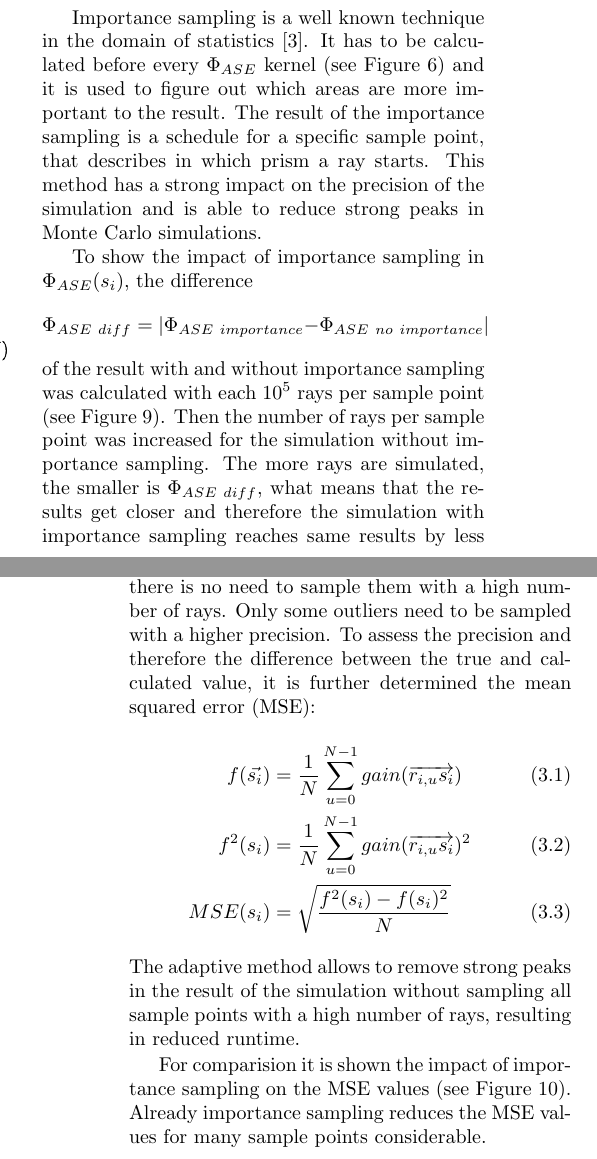
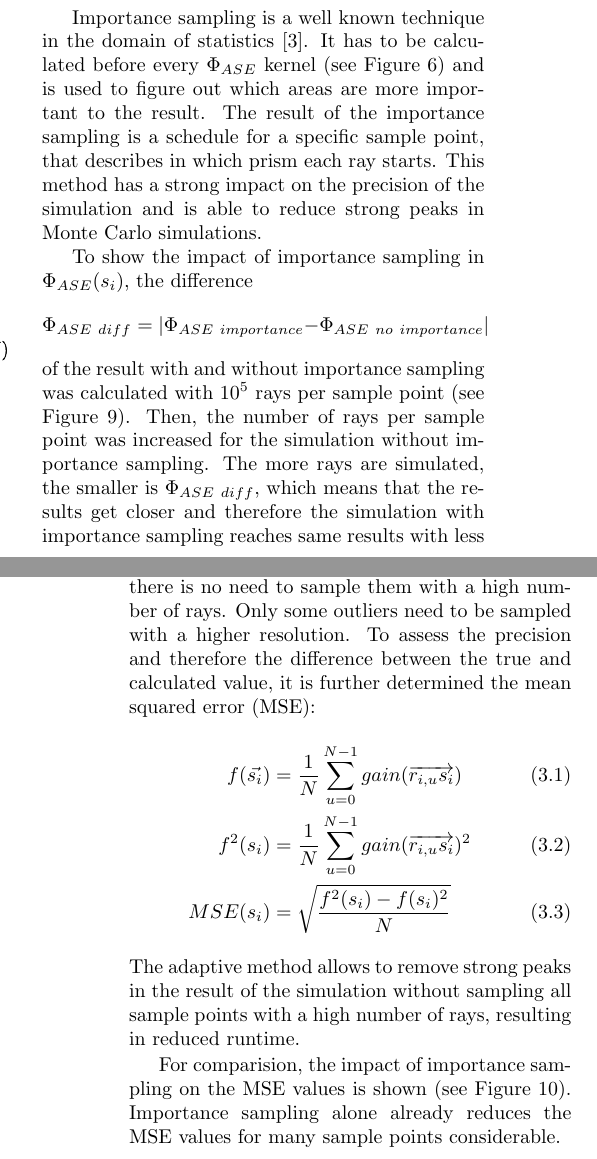
Before and after one commit to ComputationalRadiationPhysics/haseongpu, a LaTeX paper (paper/ase_flux.tex, which reads paper/methods.tex): two parts of the columns of pages 4 and 5 of 8, joined at a grey line, cut so that both start at the same text. Compiled offline with pdfLaTeX.

Commit message:
* small changes in methods

```diff
--- a/paper/methods.tex
+++ b/paper/methods.tex
@@ -110,22 +110,22 @@ GPUs is almost linear, which was tested with up to 4 GPUs.
 \label{subsec:importance_sampling}
 Importance sampling is a well known technique in the domain
 of statistics \cite{importanceSamplingSource}. It has to be calculated
-before every  $\Phi_{ASE}$ kernel (see Figure \ref{graphic:multigpu}) and it is used
+before every  $\Phi_{ASE}$ kernel (see Figure \ref{graphic:multigpu}) and is used
 to figure out which areas are more important to the result.
 The result of the importance sampling is a schedule for a specific sample point, that
-describes in which prism a ray starts.
+describes in which prism each ray starts.
 This method has a strong impact on the precision of the simulation
 and is able to reduce strong peaks in Monte Carlo simulations.
 
 To show the impact of importance sampling in $\Phi_{ASE}(s_i)$, the difference
 \[\Phi_{ASE~diff} = |\Phi_{ASE~importance} - \Phi_{ASE~no~importance}|\] of the
 result with and without importance sampling was calculated with
-each $10^5$ rays per sample point (see Figure \ref{graphic:importance}).
-Then the number of rays per sample point was increased for the simulation
+$10^5$ rays per sample point (see Figure \ref{graphic:importance}).
+Then, the number of rays per sample point was increased for the simulation
 without importance sampling.
-The more rays are simulated, the smaller is $\Phi_{ASE~diff}$, what
+The more rays are simulated, the smaller is $\Phi_{ASE~diff}$, which
 means that the results get closer and therefore the simulation
-with importance sampling reaches same results by less
+with importance sampling reaches same results with less
 rays per sample point. Thus, importance sampling can increase the
 efficiency of Monte Carlo simulations by reducing variance
 and simulation runtime.
@@ -140,7 +140,7 @@ and simulation runtime.
 \label{subsec:adaptive_sampling}
 Since most sample points behave in a good way, there is no need
 to sample them with a high number of rays. Only some outliers need to
-be sampled with a higher precision. To assess the precision
+be sampled with a higher resolution. To assess the precision
 and therefore the difference between the true and calculated value,
 it is further determined the mean squared error (MSE):
 \begin{align}
@@ -152,9 +152,9 @@ The adaptive method allows to remove strong peaks in the result
 of the simulation without sampling all sample points with
 a high number of rays, resulting in reduced runtime.
 
-For comparision it is shown the impact of importance sampling
-on the MSE values (see Figure~\ref{plot:importance2}).
-Already importance sampling reduces the MSE values for
+For comparision, the impact of importance sampling
+on the MSE values is shown (see Figure~\ref{plot:importance2}).
+Importance sampling alone already reduces the MSE values for
 many sample points considerable.
 \begin{figure}[H]
   \centerline{
```
Also changed, not shown: paper/methods.tex (4 more changed lines).
